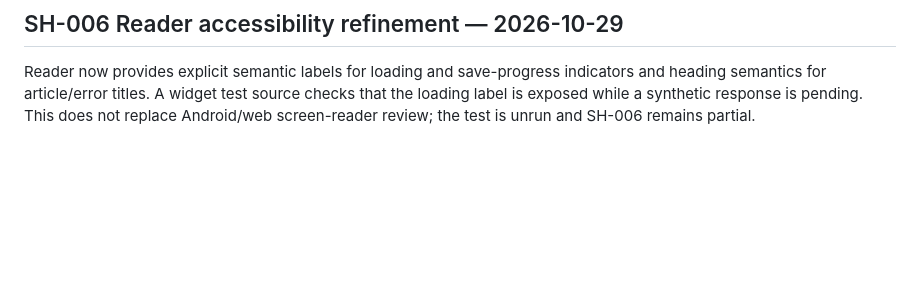
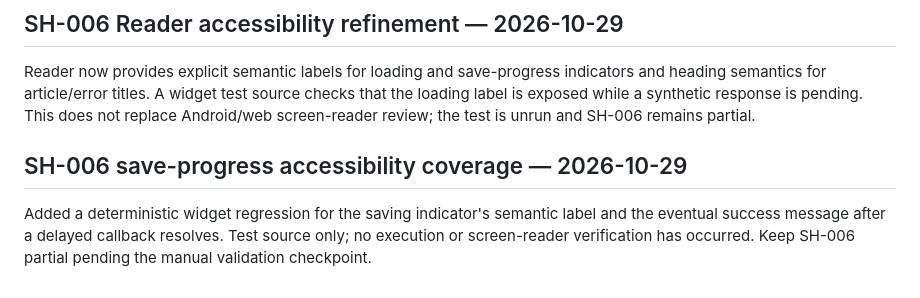
Before and after one commit to senorita-ai0/StashHive, a Markdown page: docs/roadmap.md, the part around the change. GitHub-like rendering; blank space fills up the shorter version.

Commit message:
docs: record reader save progress accessibility test

```diff
--- a/docs/roadmap.md
+++ b/docs/roadmap.md
@@ -1625,3 +1625,8 @@ TC-269 source now includes both the quoted windows-1252 label, the cp1252 alias,
 ## SH-006 Reader accessibility refinement — 2026-10-29
 
 Reader now provides explicit semantic labels for loading and save-progress indicators and heading semantics for article/error titles. A widget test source checks that the loading label is exposed while a synthetic response is pending. This does not replace Android/web screen-reader review; the test is unrun and SH-006 remains partial.
+
+
+## SH-006 save-progress accessibility coverage — 2026-10-29
+
+Added a deterministic widget regression for the saving indicator's semantic label and the eventual success message after a delayed callback resolves. Test source only; no execution or screen-reader verification has occurred. Keep SH-006 partial pending the manual validation checkpoint.
```
